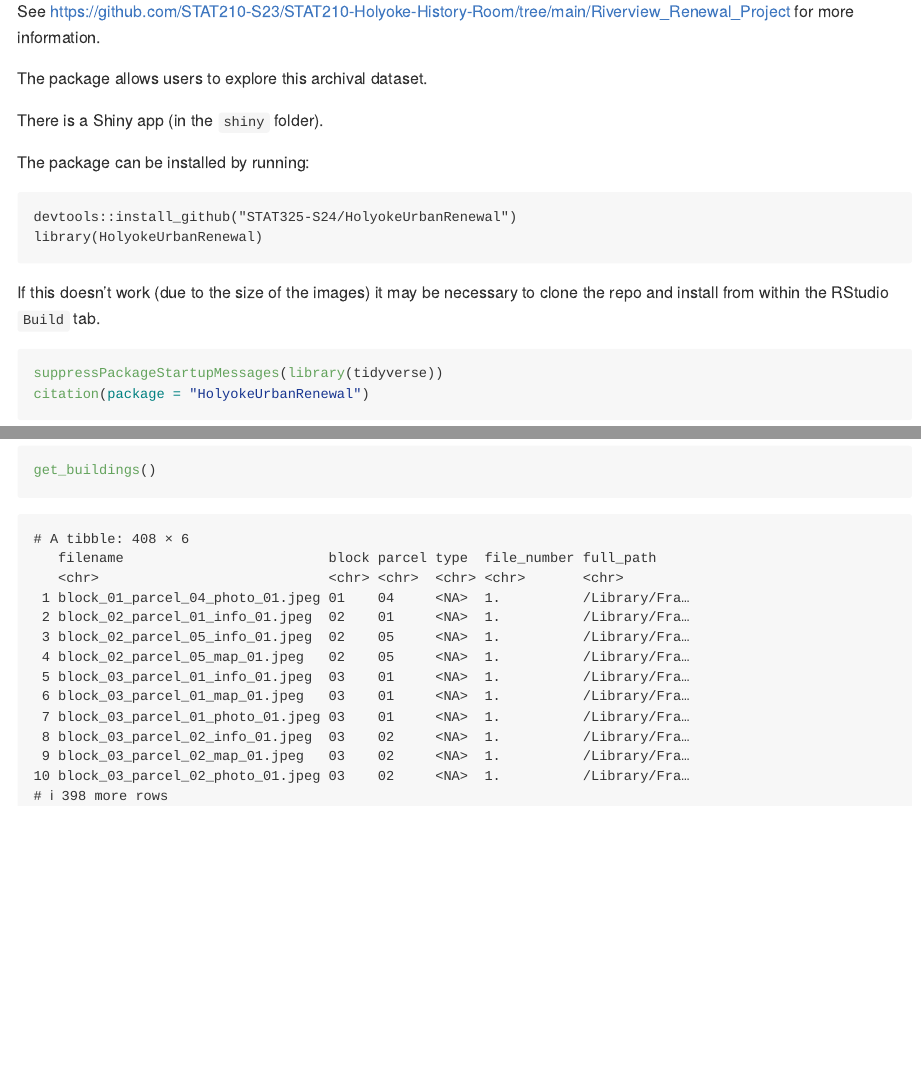
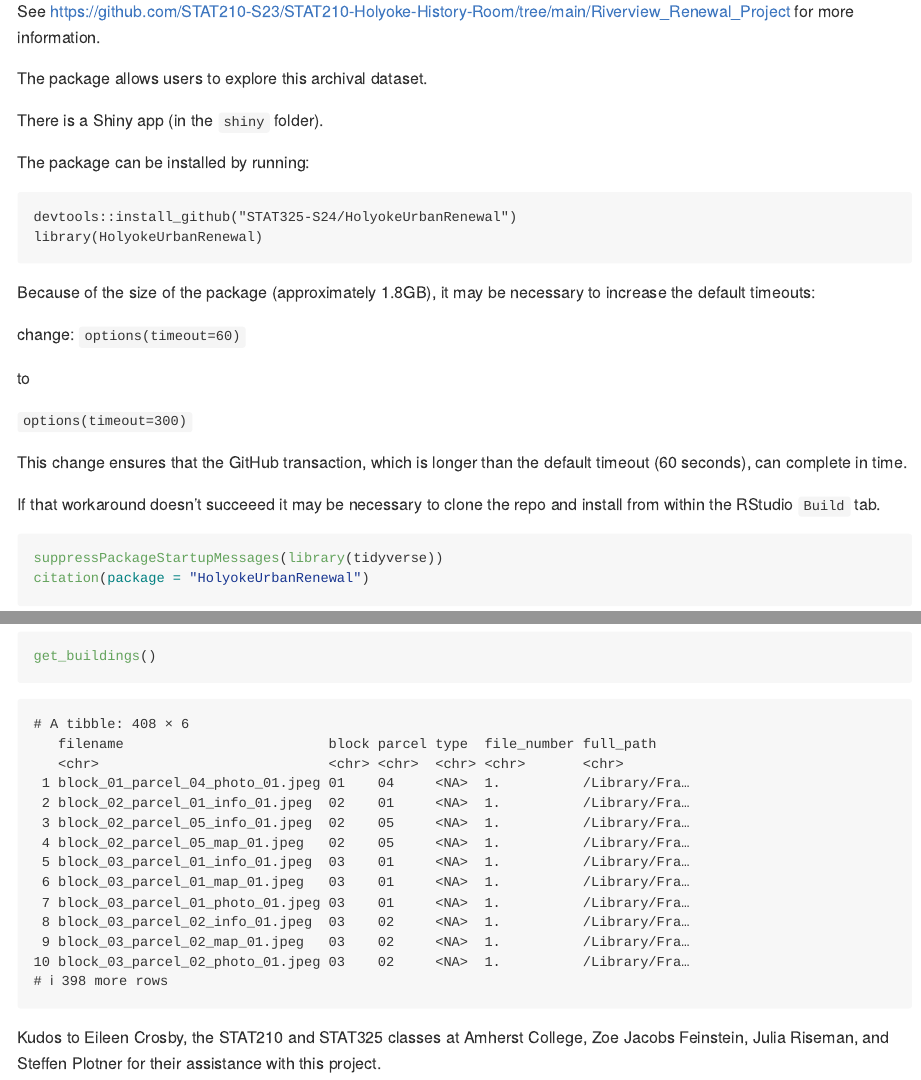
Before and after one commit to STAT325-S24/HolyokeUrbanRenewal, a Quarto document (README.qmd): the page in a window 1100 px wide, from 220 px down, and a second part further down, joined at a grey line. The pictures show the output file README.md that the author committed with the source, drawn offline in the style of GitHub.

Commit message:
Adding in guidance to install.

````diff
--- a/README.qmd
+++ b/README.qmd
@@ -30,7 +30,17 @@ devtools::install_github("STAT325-S24/HolyokeUrbanRenewal")
 library(HolyokeUrbanRenewal)
 ```
 
-If this doesn't work (due to the size of the images) it may be necessary to clone the repo and install from within the RStudio `Build` tab.
+Because of the size of the package (approximately 1.8GB), it may be necessary to increase the default timeouts:
+
+change: `options(timeout=60)`
+
+to
+
+`options(timeout=300)`
+
+This change ensures that the GitHub transaction, which is longer than the default timeout (60 seconds), can complete in time.
+
+If that workaround doesn't succeeed it may be necessary to clone the repo and install from within the RStudio `Build` tab.
 
 ```{r}
 suppressPackageStartupMessages(library(tidyverse))
@@ -38,3 +48,5 @@ citation(package = "HolyokeUrbanRenewal")
 glimpse(HolyokeUrbanRenewal)
 get_buildings()
 ```
+
+Kudos to Eileen Crosby, the STAT210 and STAT325 classes at Amherst College, Zoe Jacobs Feinstein, Julia Riseman, and Steffen Plotner for their assistance with this project.
````
Also changed, not shown: README.md, README.qmd (2 more changed lines).
